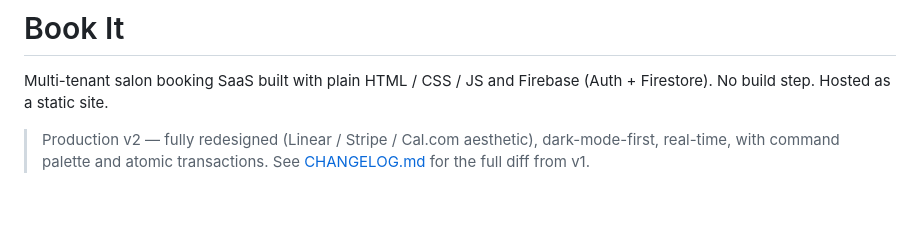
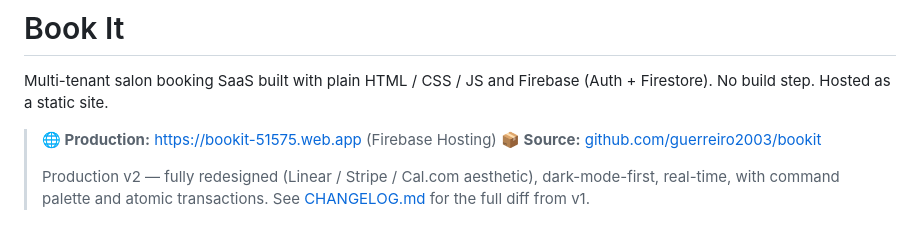
Before and after one commit to guerreiro2003/bookit, a Markdown page: README.md, the part around the change. GitHub-like rendering; blank space fills up the shorter version.

Commit message:
docs: lock Firebase Hosting as primary URL + add COMO_ATUALIZAR.md

```diff
--- a/README.md
+++ b/README.md
@@ -3,6 +3,9 @@
 Multi-tenant salon booking SaaS built with plain HTML / CSS / JS and
 Firebase (Auth + Firestore). No build step. Hosted as a static site.
 
+> **🌐 Production:** [https://bookit-51575.web.app](https://bookit-51575.web.app) (Firebase Hosting)
+> **📦 Source:** [github.com/guerreiro2003/bookit](https://github.com/guerreiro2003/bookit)
+>
 > Production v2 — fully redesigned (Linear / Stripe / Cal.com aesthetic),
 > dark-mode-first, real-time, with command palette and atomic transactions.
 > See [CHANGELOG.md](CHANGELOG.md) for the full diff from v1.
```
Also changed, not shown: COMO_ATUALIZAR.md (added, +153 -0 lines).
